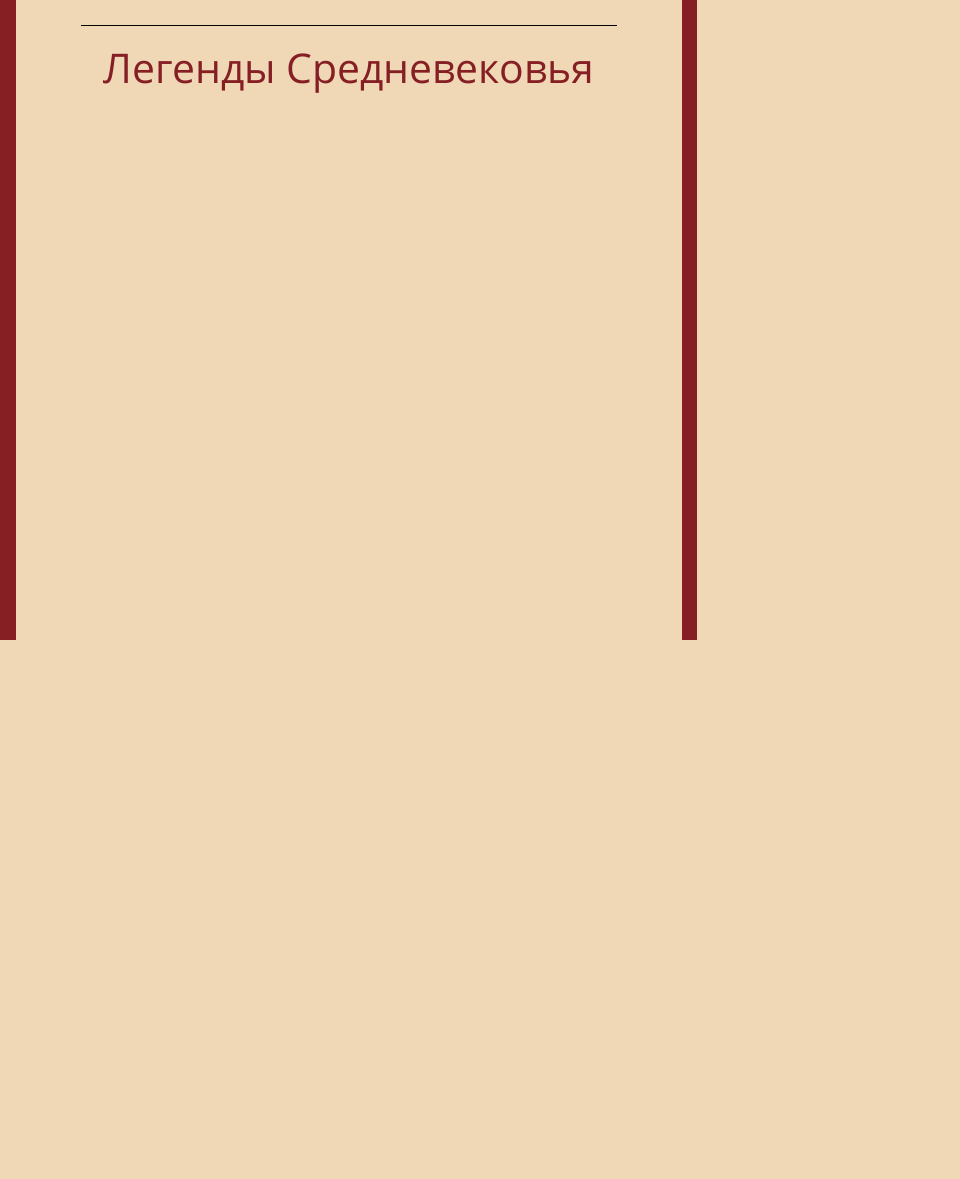
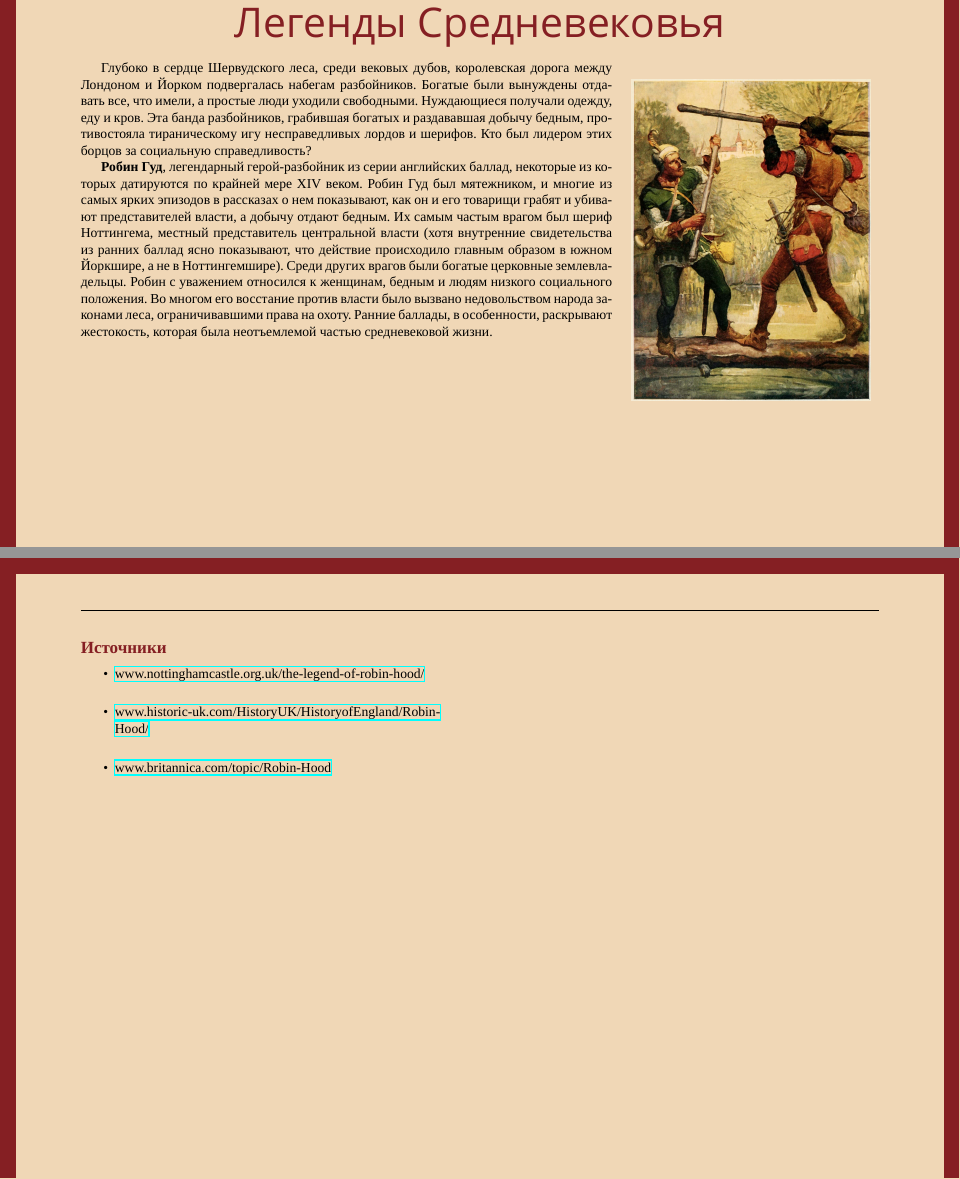
Before and after one commit to Wool5443/YMCA-Knighthood-art, a LaTeX document (legends/legends.tex): part of the page before the commit and two parts of pages 1 and 2 of 2 after it, the two joined at a grey line, cut so that both start at the same text, the shorter picture padded with empty space. Compiled offline with XeLaTeX; a missing font is replaced by an installed copy or a similar font.

Commit message:
Upd
Signed-off-by: Wool5443 <mihsolodilov2015@gmail.com>

```diff
--- a/legends/legends.tex
+++ b/legends/legends.tex
@@ -1,6 +1,6 @@
 % !TeX program = lualatex
 
-\documentclass[12pt]{article}
+\documentclass[12pt, a4paper, landscape]{article}
 
 % --- Packages ---
 \usepackage{enumitem}
@@ -11,6 +11,7 @@
 \usepackage[russian]{babel}
 \usepackage{tikz}
 \usepackage{titlesec}
+\usepackage{hyperref}
 \usepackage{xcolor}
 \usepackage{wrapfig}
 
@@ -57,9 +58,34 @@ BoldItalicFont = * BoldItalic,
 
 % --- Title ---
 \begin{center}
-    {\fontspec{Segoe Script} % Убедись, что шрифт установлен в системе
+    {\fontspec{Segoe Script}
         \textcolor{bordercol}{\fontsize{36pt}{40pt}\selectfont Легенды Средневековья}
     }
 \end{center}
 
+\begin{wrapfigure}{r}{0.32\textwidth}
+    \centering
+    \includegraphics[width=0.30\textwidth]{Robin_Hood_and_Little_John-scaled.jpg}
+\end{wrapfigure}
+
+Глубоко в сердце Шервудского леса, среди вековых дубов, королевская
+дорога между Лондоном и Йорком подвергалась набегам разбойников.
+Богатые были вынуждены отдавать все, что имели, а простые люди
+уходили свободными. Нуждающиеся получали одежду, еду и кров. Эта
+банда разбойников, грабившая богатых и раздававшая добычу бедным,
+противостояла тираническому игу несправедливых лордов и шерифов.
+Кто был лидером этих борцов за социальную справедливость?
+
+\textbf{Робин Гуд}, легендарный герой-разбойник из серии английских баллад, некоторые из которых датируются по крайней мере XIV веком. Робин Гуд был мятежником, и многие из самых ярких эпизодов в рассказах о нем показывают, как он и его товарищи грабят и убивают представителей власти, а добычу отдают бедным. Их самым частым врагом был шериф Ноттингема, местный представитель центральной власти (хотя внутренние свидетельства из ранних баллад ясно показывают, что действие происходило главным образом в южном Йоркшире, а не в Ноттингемшире). Среди других врагов были богатые церковные землевладельцы. Робин с уважением относился к женщинам, бедным и людям низкого социального положения. Во многом его восстание против власти было вызвано недовольством народа законами леса, ограничивавшими права на охоту. Ранние баллады, в особенности, раскрывают жестокость, которая была неотъемлемой частью средневековой жизни.
+
+\newpage
+
+\subsection*{Источники}
+
+\begin{itemize}
+    \item \href{https://www.nottinghamcastle.org.uk/the-legend-of-robin-hood/}{www.nottinghamcastle.org.uk/the-legend-of-robin-hood/} \\
+    \item \href{https://www.historic-uk.com/HistoryUK/HistoryofEngland/Robin-Hood/}{www.historic-uk.com/HistoryUK/HistoryofEngland/Robin-Hood/} \\
+    \item \href{https://www.britannica.com/topic/Robin-Hood}{www.britannica.com/topic/Robin-Hood}
+\end{itemize}
+
 \end{document}
```
Also changed, not shown: legends/legends.pdf, legends/robin_hood_and_the_monk.pdf (added), 1 other file.
